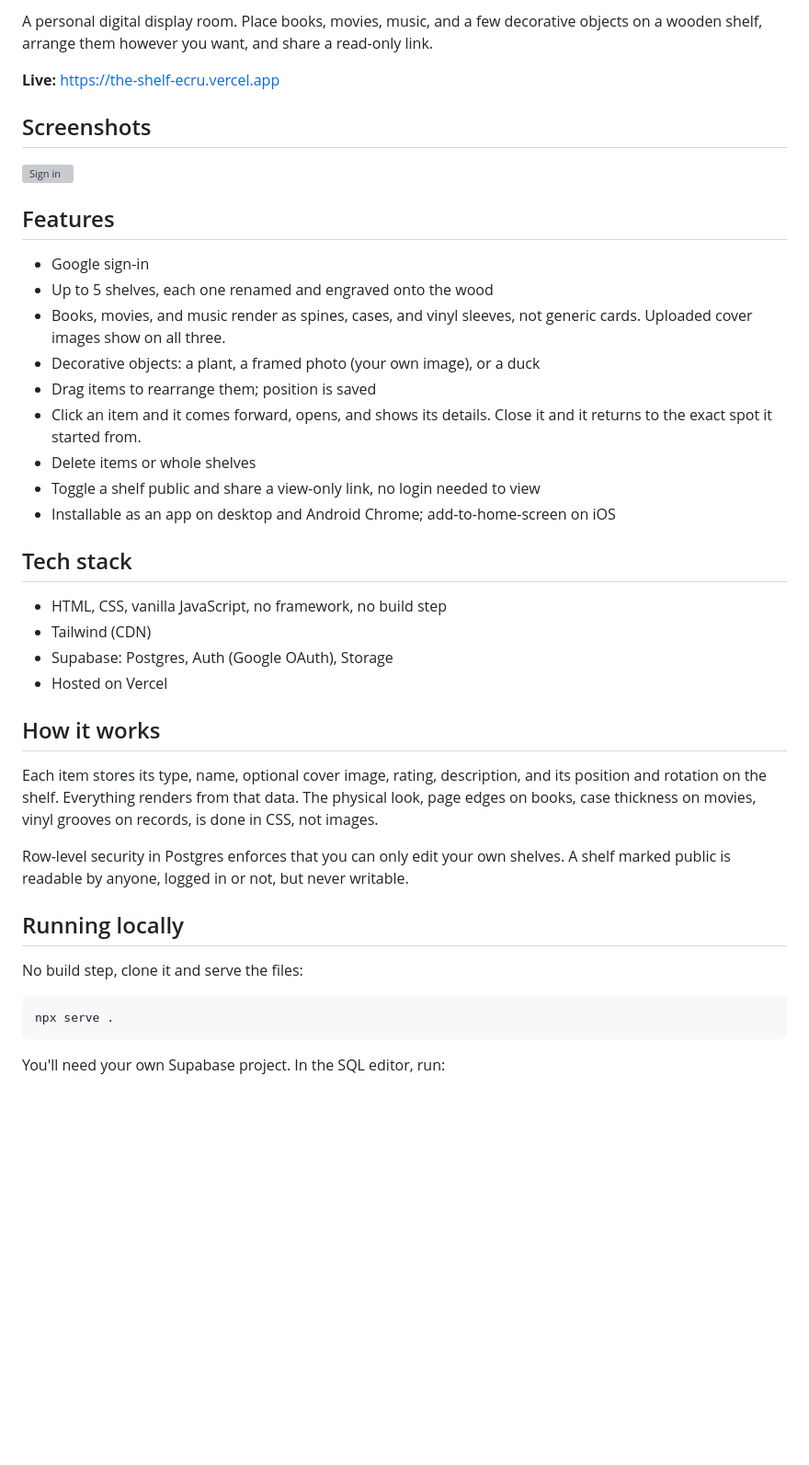
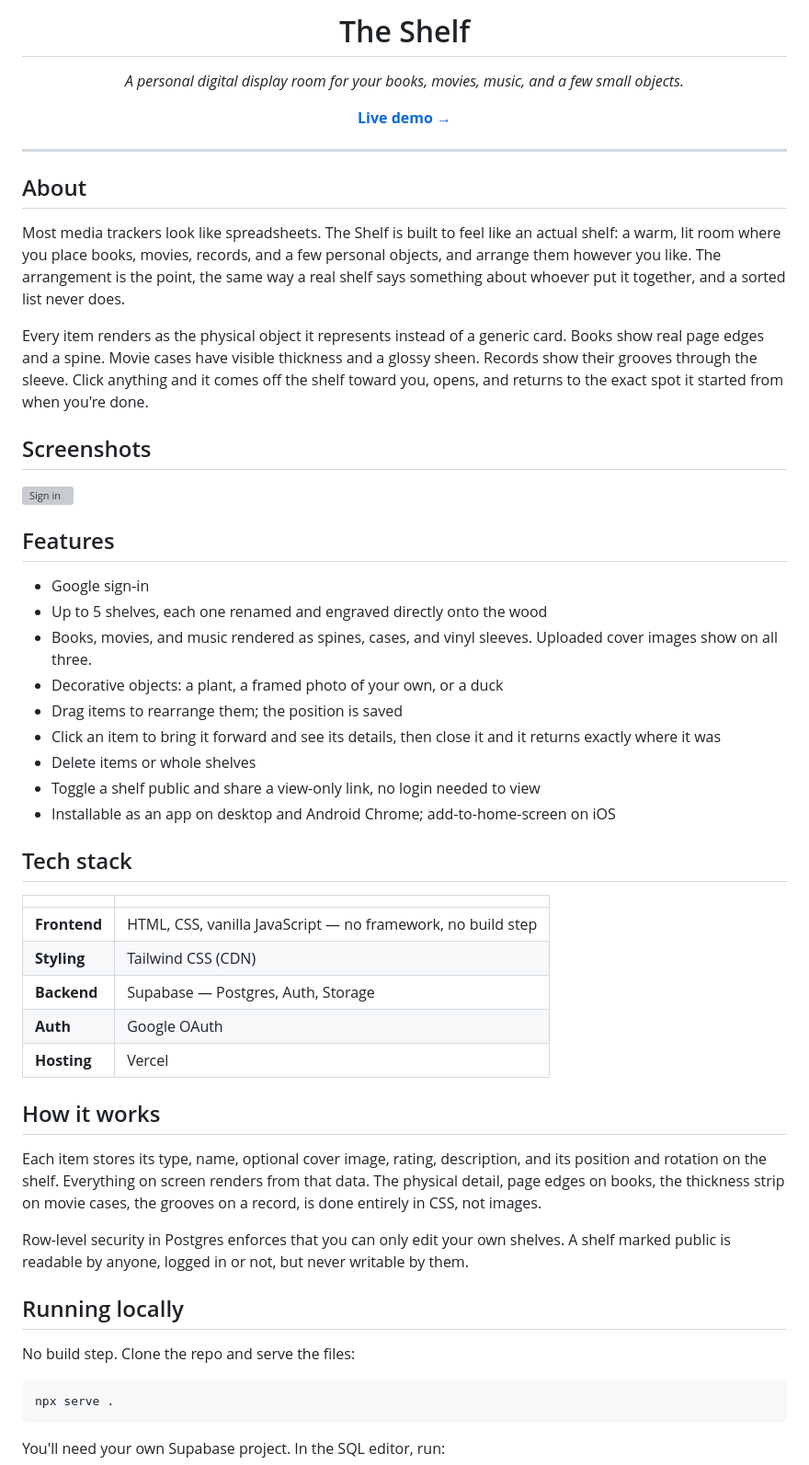
Before and after one commit to Zeyad-101/The-Shelf, a Markdown page: README.md, the part around one of its changes. Shown at 92% size. Drawn GitHub-style; blank space fills up the shorter version; grey boxes are pictures that could not be loaded.

````diff
--- a/README.md
+++ b/README.md
@@ -2,7 +9,15 @@
 
-A personal digital display room. Place books, movies, music, and a few decorative objects on a wooden shelf, arrange them however you want, and share a read-only link.
+<h1 align="center">The Shelf</h1>
+<p align="center"><em>A personal digital display room for your books, movies, music, and a few small objects.</em></p>
+<p align="center"><a href="https://the-shelf-ecru.vercel.app"><strong>Live demo →</strong></a></p>
 
-**Live:** https://the-shelf-ecru.vercel.app
+---
+
+## About
+
+Most media trackers look like spreadsheets. The Shelf is built to feel like an actual shelf: a warm, lit room where you place books, movies, records, and a few personal objects, and arrange them however you like. The arrangement is the point, the same way a real shelf says something about whoever put it together, and a sorted list never does.
+
+Every item renders as the physical object it represents instead of a generic card. Books show real page edges and a spine. Movie cases have visible thickness and a glossy sheen. Records show their grooves through the sleeve. Click anything and it comes off the shelf toward you, opens, and returns to the exact spot it started from when you're done.
 
 ## Screenshots
 
@@ -11,31 +26,34 @@ A personal digital display room. Place books, movies, music, and a few decorativ
 ## Features
 
 - Google sign-in
-- Up to 5 shelves, each one renamed and engraved onto the wood
-- Books, movies, and music render as spines, cases, and vinyl sleeves, not generic cards. Uploaded cover images show on all three.
-- Decorative objects: a plant, a framed photo (your own image), or a duck
-- Drag items to rearrange them; position is saved
-- Click an item and it comes forward, opens, and shows its details. Close it and it returns to the exact spot it started from.
+- Up to 5 shelves, each one renamed and engraved directly onto the wood
+- Books, movies, and music rendered as spines, cases, and vinyl sleeves. Uploaded cover images show on all three.
+- Decorative objects: a plant, a framed photo of your own, or a duck
+- Drag items to rearrange them; the position is saved
+- Click an item to bring it forward and see its details, then close it and it returns exactly where it was
 - Delete items or whole shelves
 - Toggle a shelf public and share a view-only link, no login needed to view
 - Installable as an app on desktop and Android Chrome; add-to-home-screen on iOS
 
 ## Tech stack
 
-- HTML, CSS, vanilla JavaScript, no framework, no build step
-- Tailwind (CDN)
-- Supabase: Postgres, Auth (Google OAuth), Storage
-- Hosted on Vercel
+| | |
+|---|---|
+| **Frontend** | HTML, CSS, vanilla JavaScript — no framework, no build step |
+| **Styling** | Tailwind CSS (CDN) |
+| **Backend** | Supabase — Postgres, Auth, Storage |
+| **Auth** | Google OAuth |
+| **Hosting** | Vercel |
 
 ## How it works
 
-Each item stores its type, name, optional cover image, rating, description, and its position and rotation on the shelf. Everything renders from that data. The physical look, page edges on books, case thickness on movies, vinyl grooves on records, is done in CSS, not images.
+Each item stores its type, name, optional cover image, rating, description, and its position and rotation on the shelf. Everything on screen renders from that data. The physical detail, page edges on books, the thickness strip on movie cases, the grooves on a record, is done entirely in CSS, not images.
 
-Row-level security in Postgres enforces that you can only edit your own shelves. A shelf marked public is readable by anyone, logged in or not, but never writable.
+Row-level security in Postgres enforces that you can only edit your own shelves. A shelf marked public is readable by anyone, logged in or not, but never writable by them.
 
 ## Running locally
 
-No build step, clone it and serve the files:
+No build step. Clone the repo and serve the files:
 
 ```bash
 npx serve .
````
Also changed, not shown: other parts of README.md (+17 -6 lines).
